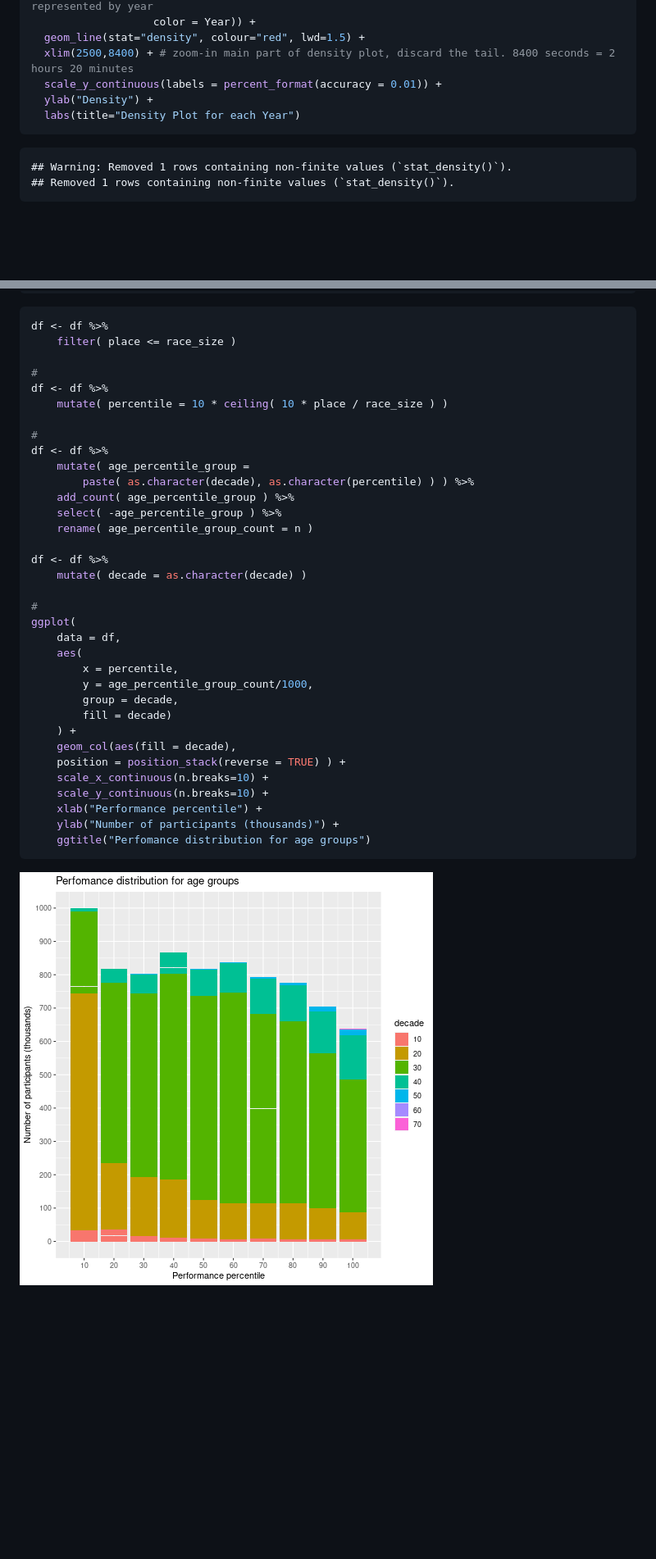
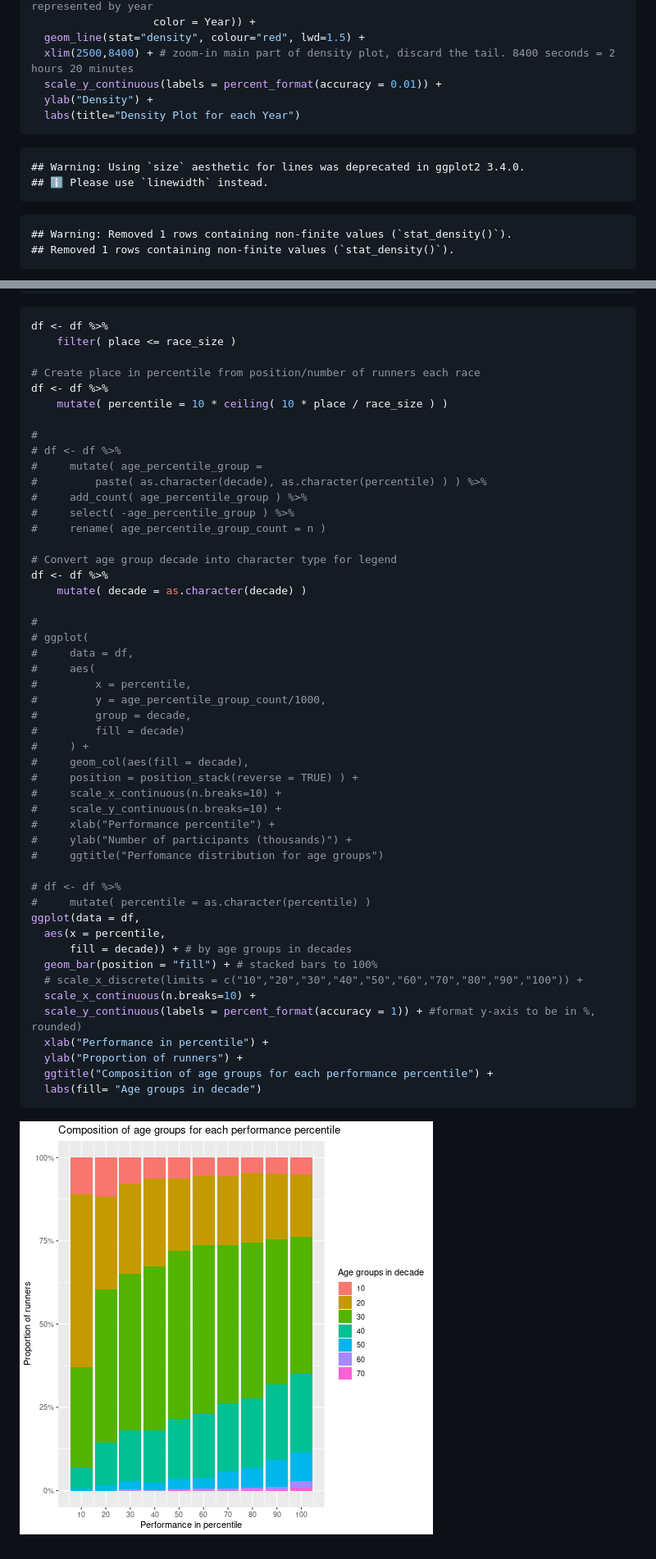
Before and after one commit to quandangpdx/R-Lab3-Quan-Sam-Chau-, a Markdown page: RLab3_CB.md, 2 parts joined by grey strips. Shown: that part at 82% size. Drawn GitHub-style; pictures changed too: figure/unnamed-chunk-4-1.png; blank space fills up the shorter version.

````diff
--- a/RLab3_CB.md
+++ b/RLab3_CB.md
@@ -76,6 +118,11 @@ ggplot(allData, aes(x=Time)) + # x axis is runner time and y axis is the density
 ```
 
 ```
+## Warning: Using `size` aesthetic for lines was deprecated in ggplot2 3.4.0.
+## ℹ Please use `linewidth` instead.
+```
+
+```
 ## Warning: Removed 1 rows containing non-finite values (`stat_density()`).
 ## Removed 1 rows containing non-finite values (`stat_density()`).
 ```
@@ -187,37 +231,52 @@ print( df %>% filter( place > race_size ) )
 df <- df %>%
     filter( place <= race_size )
 
-#
+# Create place in percentile from position/number of runners each race
 df <- df %>%
     mutate( percentile = 10 * ceiling( 10 * place / race_size ) )
 
 #
-df <- df %>%
-    mutate( age_percentile_group =
-        paste( as.character(decade), as.character(percentile) ) ) %>%
-    add_count( age_percentile_group ) %>%
-    select( -age_percentile_group ) %>%
-    rename( age_percentile_group_count = n )
+# df <- df %>%
+#     mutate( age_percentile_group =
+#         paste( as.character(decade), as.character(percentile) ) ) %>%
+#     add_count( age_percentile_group ) %>%
+#     select( -age_percentile_group ) %>%
+#     rename( age_percentile_group_count = n )
 
+# Convert age group decade into character type for legend
 df <- df %>%
     mutate( decade = as.character(decade) )
 
 #
-ggplot(
-    data = df,
-    aes(
-        x = percentile,
-        y = age_percentile_group_count/1000,
-        group = decade,
-        fill = decade)
-    ) +
-    geom_col(aes(fill = decade),
-    position = position_stack(reverse = TRUE) ) +
-    scale_x_continuous(n.breaks=10) +
-    scale_y_continuous(n.breaks=10) +
-    xlab("Performance percentile") +
-    ylab("Number of participants (thousands)") +
-    ggtitle("Perfomance distribution for age groups")
+# ggplot(
+#     data = df,
+#     aes(
+#         x = percentile,
+#         y = age_percentile_group_count/1000,
+#         group = decade,
+#         fill = decade)
+#     ) +
+#     geom_col(aes(fill = decade),
+#     position = position_stack(reverse = TRUE) ) +
+#     scale_x_continuous(n.breaks=10) +
+#     scale_y_continuous(n.breaks=10) +
+#     xlab("Performance percentile") +
+#     ylab("Number of participants (thousands)") +
+#     ggtitle("Perfomance distribution for age groups")
+
+# df <- df %>%
+#     mutate( percentile = as.character(percentile) )
+ggplot(data = df,
+  aes(x = percentile,
+      fill = decade)) + # by age groups in decades
+  geom_bar(position = "fill") + # stacked bars to 100%
+  # scale_x_discrete(limits = c("10","20","30","40","50","60","70","80","90","100")) +
+  scale_x_continuous(n.breaks=10) +
+  scale_y_continuous(labels = percent_format(accuracy = 1)) + #format y-axis to be in %, rounded)
+  xlab("Performance in percentile") +
+  ylab("Proportion of runners") +
+  ggtitle("Composition of age groups for each performance percentile") +
+  labs(fill= "Age groups in decade")
 ```
 
 ![plot of chunk unnamed-chunk-4](figure/unnamed-chunk-4-1.png)
````
Also changed, not shown: other parts of RLab3_CB.md (+53 -14 lines), figure/unnamed-chunk-1-1.png, 2 other files.
